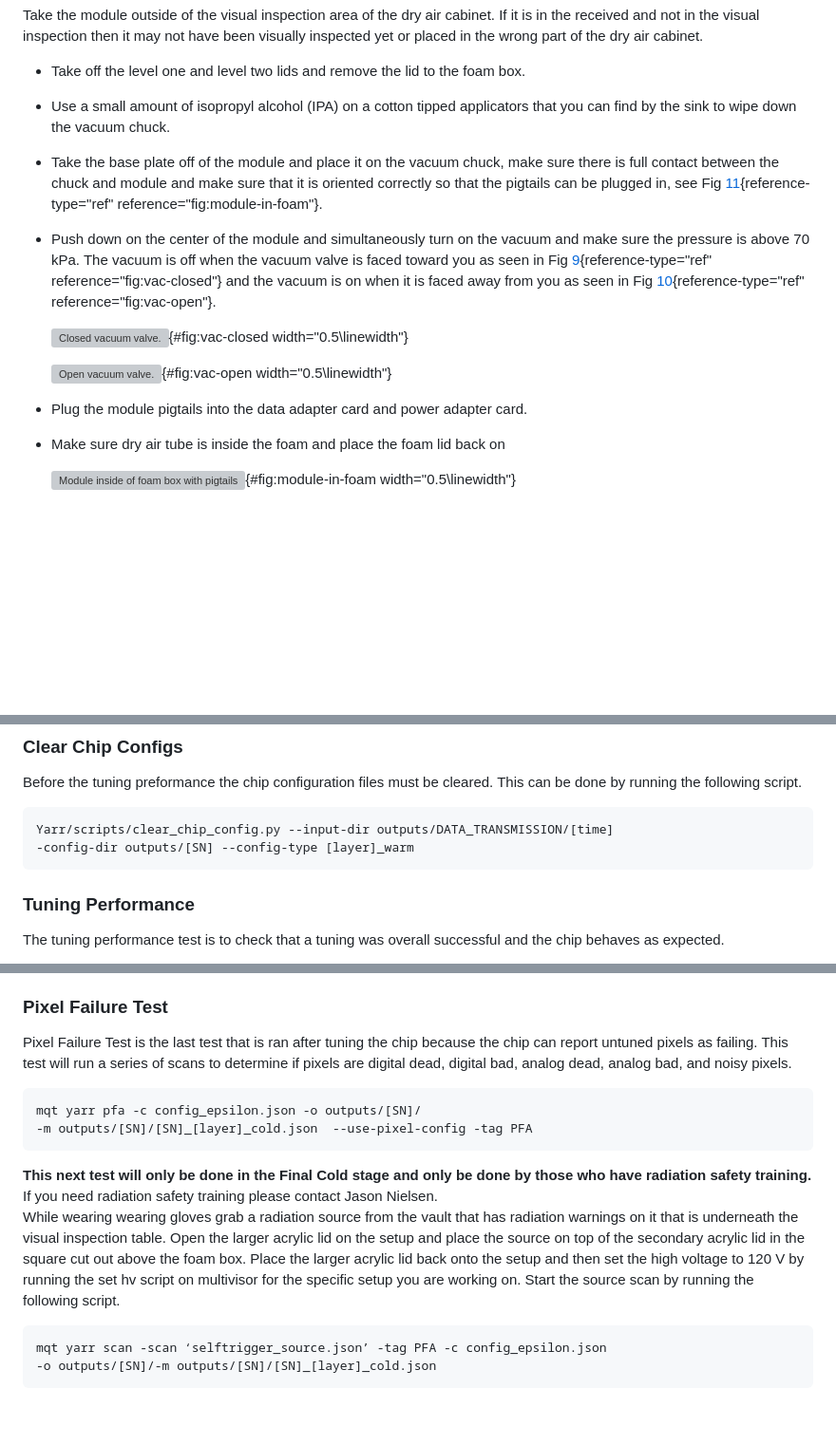
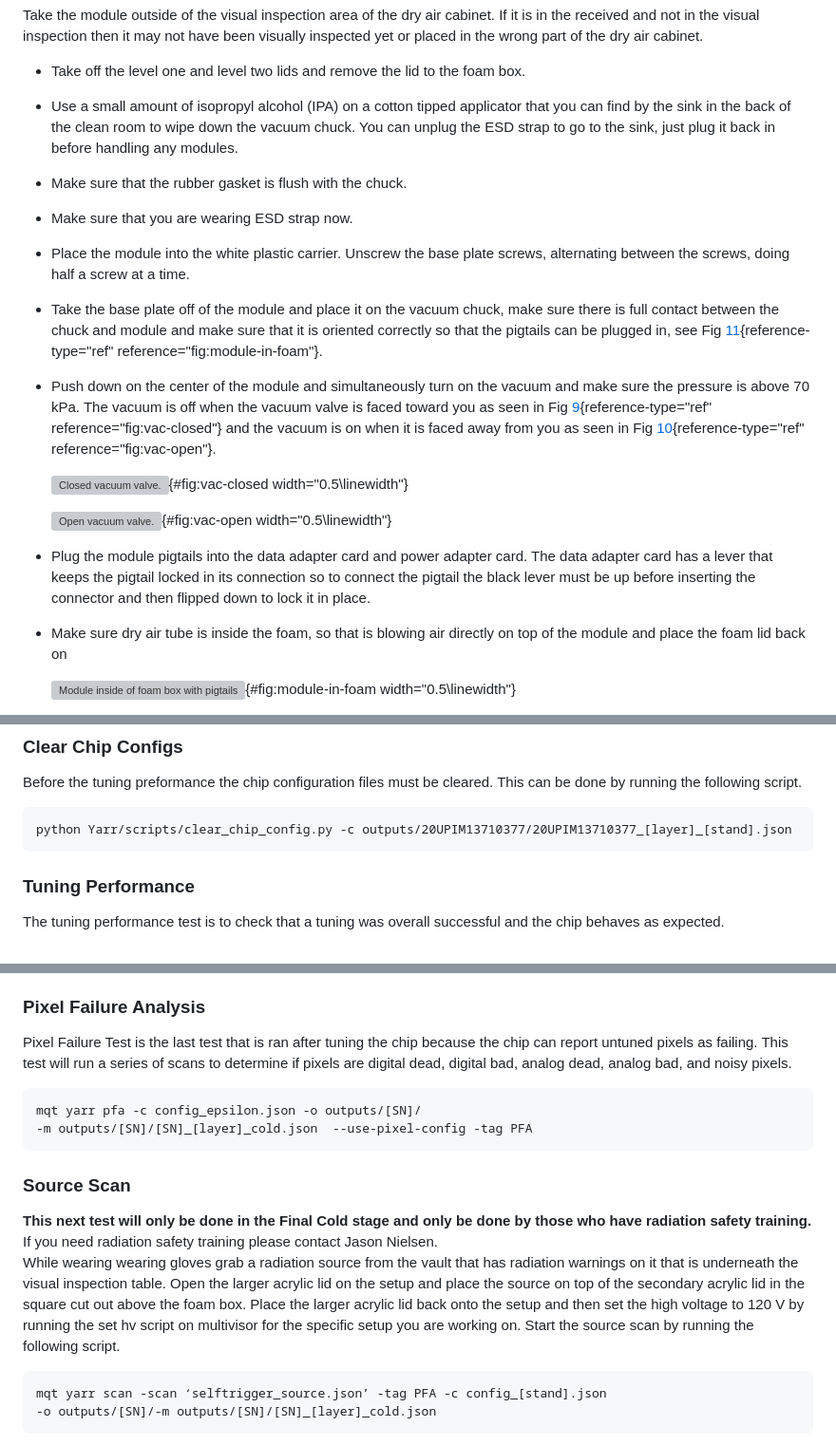
Before and after one commit to ScottieJPhillips/Testing-Documentation, a Markdown page: main.md, 3 parts joined by grey strips. Shown at 95% size. Drawn GitHub-style; blank space fills up the shorter version; grey boxes are pictures that could not be loaded.

```diff
--- a/main.md
+++ b/main.md
@@ -104,7 +108,13 @@ Take the module outside of the visual inspection area of the dry air cabinet. If
 
 -   Take off the level one and level two lids and remove the lid to the foam box.
 
--   Use a small amount of isopropyl alcohol (IPA) on a cotton tipped applicators that you can find by the sink to wipe down the vacuum chuck.
+-   Use a small amount of isopropyl alcohol (IPA) on a cotton tipped applicator that you can find by the sink in the back of the clean room to wipe down the vacuum chuck. You can unplug the ESD strap to go to the sink, just plug it back in before handling any modules.
+
+-   Make sure that the rubber gasket is flush with the chuck.
+
+-   Make sure that you are wearing ESD strap now.
+
+-   Place the module into the white plastic carrier. Unscrew the base plate screws, alternating between the screws, doing half a screw at a time.
 
 -   Take the base plate off of the module and place it on the vacuum chuck, make sure there is full contact between the chuck and module and make sure that it is oriented correctly so that the pigtails can be plugged in, see Fig [11](#fig:module-in-foam){reference-type="ref" reference="fig:module-in-foam"}.
 
@@ -114,9 +124,9 @@ Take the module outside of the visual inspection area of the dry air cabinet. If
 
     ![Open vacuum valve.](Figures/vacopen.png){#fig:vac-open width="0.5\\linewidth"}
 
--   Plug the module pigtails into the data adapter card and power adapter card.
+-   Plug the module pigtails into the data adapter card and power adapter card. The data adapter card has a lever that keeps the pigtail locked in its connection so to connect the pigtail the black lever must be up before inserting the connector and then flipped down to lock it in place.
 
--   Make sure dry air tube is inside the foam and place the foam lid back on
+-   Make sure dry air tube is inside the foam, so that is blowing air directly on top of the module and place the foam lid back on
 
     ![Module inside of foam box with pigtails plugged in and dry air tube inside.](Figures/moduleinfoambox.png){#fig:module-in-foam width="0.5\\linewidth"}
 
@@ -366,8 +382,7 @@ To check if the test passed, go to localdb, go to the page of one of the front e
 
 Before the tuning preformance the chip configuration files must be cleared. This can be done by running the following script.
 
-    Yarr/scripts/clear_chip_config.py --input-dir outputs/DATA_TRANSMISSION/[time]
-    -config-dir outputs/[SN] --config-type [layer]_warm
+    python Yarr/scripts/clear_chip_config.py -c outputs/20UPIM13710377/20UPIM13710377_[layer]_[stand].json
 
 ### Tuning Performance
 
@@ -570,18 +585,20 @@ The tuning performance test is to check that a tuning was overall successful and
 
 To check if the test passed, go to localdb, go to the page of one of the front end chips on the module that is being tested. Once there and you are signed into pixdaq on localdb scroll down to tuning performance and click \"Checkout Scans\", then you will select the most recent YARR Scan based on the date it was ran or the highest YARR Scan Run Number. Click the checkbox that says \"Use the same set of YARR scans for the rest FE Chips of the module\" so that you don't have to repeat the previous steps for the other FE chips. After clicking proceed, the test will be analyzed and the results will be available at the main page of the FE chip.
 
-### Pixel Failure Test
+### Pixel Failure Analysis
 
 Pixel Failure Test is the last test that is ran after tuning the chip because the chip can report untuned pixels as failing. This test will run a series of scans to determine if pixels are digital dead, digital bad, analog dead, analog bad, and noisy pixels.
 
     mqt yarr pfa -c config_epsilon.json -o outputs/[SN]/
     -m outputs/[SN]/[SN]_[layer]_cold.json  --use-pixel-config -tag PFA
 
+### Source Scan
+
 **This next test will only be done in the Final Cold stage and only be done by those who have radiation safety training.**\
 If you need radiation safety training please contact Jason Nielsen.\
 While wearing wearing gloves grab a radiation source from the vault that has radiation warnings on it that is underneath the visual inspection table. Open the larger acrylic lid on the setup and place the source on top of the secondary acrylic lid in the square cut out above the foam box. Place the larger acrylic lid back onto the setup and then set the high voltage to 120 V by running the set hv script on multivisor for the specific setup you are working on. Start the source scan by running the following script.
 
-    mqt yarr scan -scan ‘selftrigger_source.json’ -tag PFA -c config_epsilon.json
+    mqt yarr scan -scan ‘selftrigger_source.json’ -tag PFA -c config_[stand].json
     -o outputs/[SN]/-m outputs/[SN]/[SN]_[layer]_cold.json
 
 To check if the test passed, go to localdb, go to the page of one of the front end chips on the module that is being tested. Once there and you are signed into pixdaq on localdb scroll down to pixel failure analysis and click \"Checkout Scans\", then you will select the most recent YARR Scan based on the date it was ran or the highest YARR Scan Run Number. Click the checkbox that says \"Use the same set of YARR scans for the rest FE Chips of the module\" so that you don't have to repeat the previous steps for the other FE chips. After clicking proceed, the test will be analyzed and the results will be available at the main page of the FE chip. If the test passed, while wearing gloves, open the larger acrylic lid and put the source back into the radiation source vault.
```
Also changed, not shown: other parts of main.md (+69 -29 lines).
